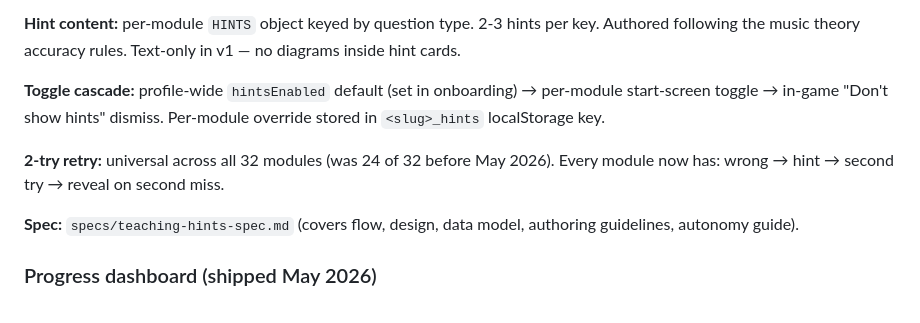
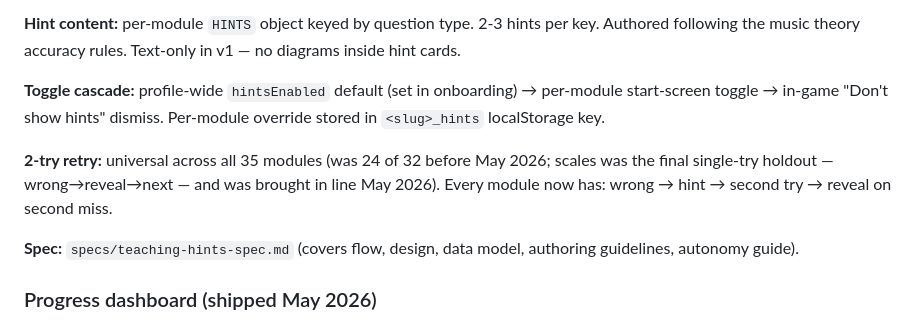
Before and after one commit to ToDevFor25/quiznote, a Markdown page: QUIZNOTE_PROJECT_DOC.md, the part around one of its changes. Rendered like a GitHub page.

```diff
--- a/QUIZNOTE_PROJECT_DOC.md
+++ b/QUIZNOTE_PROJECT_DOC.md
@@ -400,7 +400,7 @@ In-game teaching layer across all 32 modules. When a student answers wrong, a co
 
 **Toggle cascade:** profile-wide `hintsEnabled` default (set in onboarding) → per-module start-screen toggle → in-game "Don't show hints" dismiss. Per-module override stored in `<slug>_hints` localStorage key.
 
-**2-try retry:** universal across all 32 modules (was 24 of 32 before May 2026). Every module now has: wrong → hint → second try → reveal on second miss.
+**2-try retry:** universal across all 35 modules (was 24 of 32 before May 2026; scales was the final single-try holdout — wrong→reveal→next — and was brought in line May 2026). Every module now has: wrong → hint → second try → reveal on second miss.
 
 **Spec:** `specs/teaching-hints-spec.md` (covers flow, design, data model, authoring guidelines, autonomy guide).
 
```
Also changed, not shown: other parts of QUIZNOTE_PROJECT_DOC.md (+1 -1 lines), CLAUDE.md (+11 -0 lines).
